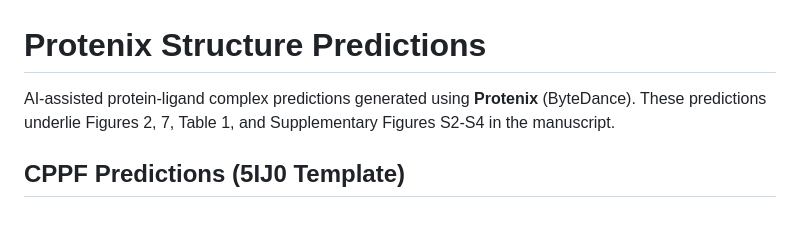
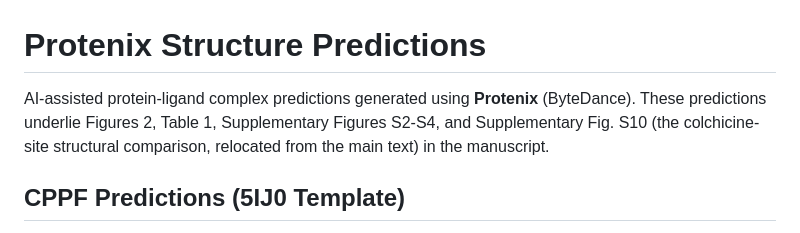
Before and after one commit to jasperyeoh/integrative-ai-assisted-modeling-of-cppf-tubulin-interaction-suggest-beta-tubulin-binding-preference, a Markdown page: predictions/protenix/README.md, the part around the change. Drawn GitHub-style.

Commit message:
Update Protenix README: colchicine comparison figure moved to Supplementary
The main manuscript relocated the colchicine-site structural comparison
(previously main-text "Fig. 4", image file Fig7.png) to Supporting
Information as "Supplementary Fig. S10" -- it is a confirmatory/
contextual comparison to prior literature (explaining why CPPF, despite
AutoDock-predicted proximity to the colchicine site in the original
Han et al. 2020 study, remains active in colchicine-resistant contexts)
rather than part of the primary pocket-identification -> pose-prediction
-> MD-stability evidence chain.

predictions/protenix/README.md still said "These predictions underlie
Figures 2, 7, Table 1..." -- updated to reflect the new figure location.

Co-Authored-By: Claude Opus 4.7 <noreply@anthropic.com>

```diff
--- a/predictions/protenix/README.md
+++ b/predictions/protenix/README.md
@@ -1,7 +1,7 @@
 # Protenix Structure Predictions
 
 AI-assisted protein-ligand complex predictions generated using **Protenix** (ByteDance).
-These predictions underlie Figures 2, 7, Table 1, and Supplementary Figures S2-S4 in the manuscript.
+These predictions underlie Figures 2, Table 1, Supplementary Figures S2-S4, and Supplementary Fig. S10 (the colchicine-site structural comparison, relocated from the main text) in the manuscript.
 
 ## CPPF Predictions (5IJ0 Template)
 
```
